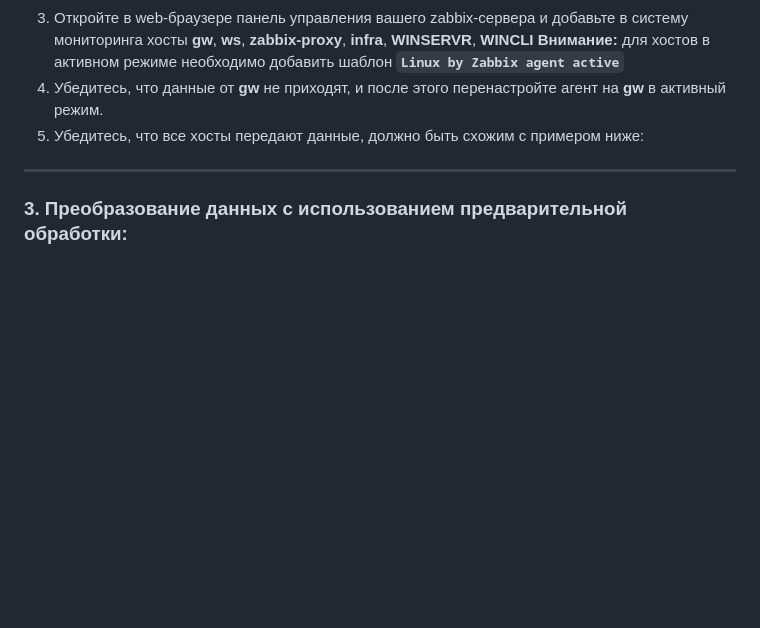
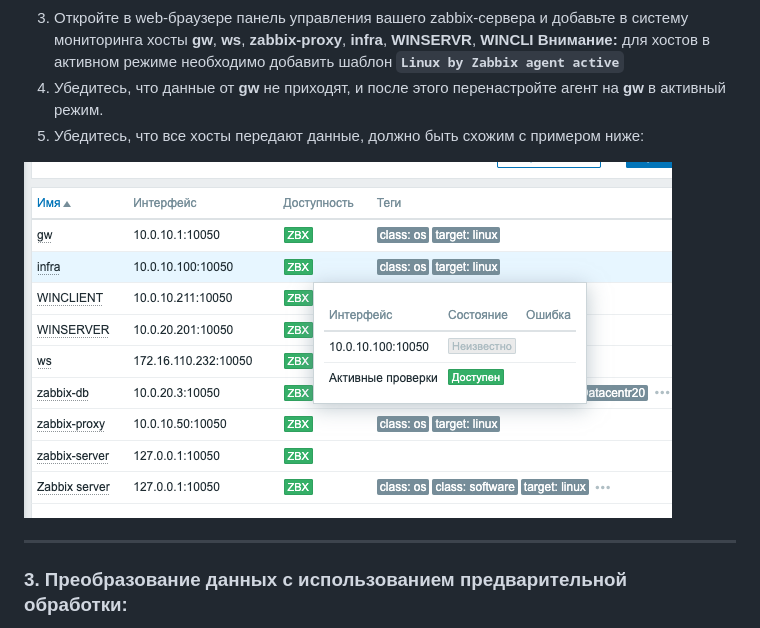
Before and after one commit to stridsson/zabbix-lev2, a Markdown page: lab03.md, the part around the change. Drawn GitHub-style; pictures changed too: img/lab03/lab03s01.png (added); blank space fills up the shorter version.

```diff
--- a/lab03.md
+++ b/lab03.md
@@ -67,6 +67,9 @@ sudo systemctl restart zabbix-agent2
 **Внимание:** для хостов в активном режиме необходимо добавить шаблон **`Linux by Zabbix agent active`**
 4. Убедитесь, что данные от **gw** не приходят, и после этого перенастройте агент на **gw** в активный режим.
 5. Убедитесь, что все хосты передают данные, должно быть схожим с примером ниже:
+
+![alt text](img/lab03/lab03s01.png)
+
 ---
 
 ### 3. Преобразование данных с использованием предварительной обработки:
```
